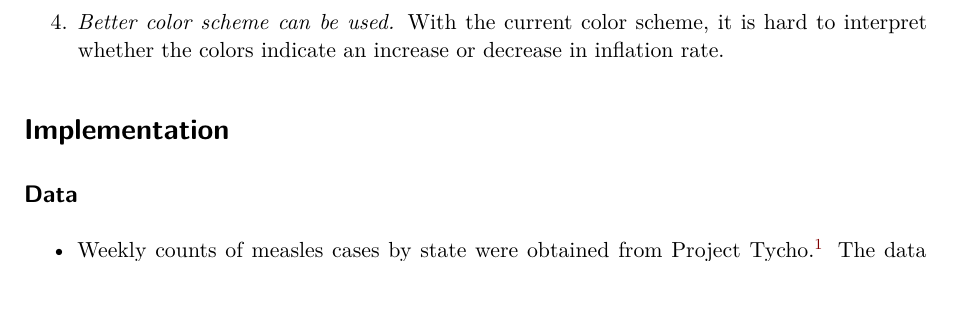
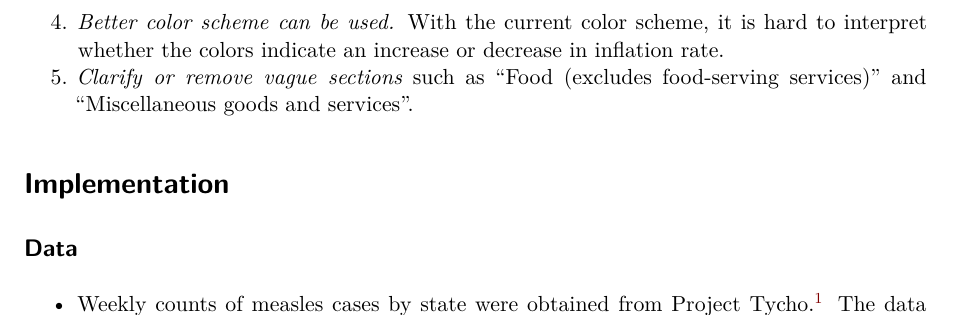
Before and after one commit to Jonnnana/CSC3107_Project, a Quarto document (project_poster.qmd): part of page 3 of 3 before the commit and part of page 3 of 4 after it, cut so that both start at the same text. Rendered offline with R 4.5, knitr and Pandoc in place of Quarto, then LaTeX, with nearby package versions; drawn as R Markdown's standard PDF in place of the format the file asks for.

Commit message:
suggested improvement #5

```diff
--- a/project_poster.qmd
+++ b/project_poster.qmd
@@ -51,6 +51,7 @@ include_graphics("images/old_poster.png")
 2.  *Spelling out the months instead of just letters* could provide better understanding of the graph rather than letters which result in the reader needing to interpret the graph for a slightly longer period of time before realising what the letters mean.
 3.  *Simply using a heatmap doesn't explicitly show the changes.* A line chart could be used to show the increase or decrease in inflation rate, the heatmap does not show this change really well.
 4.  *Better color scheme can be used.* With the current color scheme, it is hard to interpret whether the colors indicate an increase or decrease in inflation rate.
+5.  *Clarify or remove vague sections* such as "Food (excludes food-serving services)" and "Miscellaneous goods and services".
 
 # Implementation
 
```
Also changed, not shown: project_poster.pdf.
